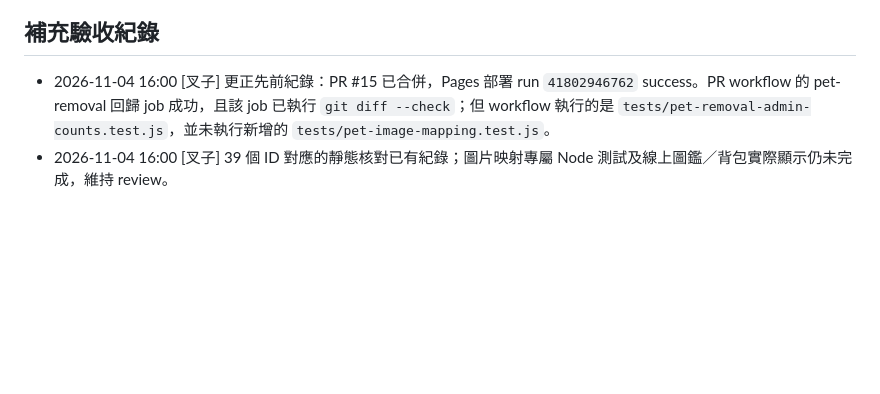
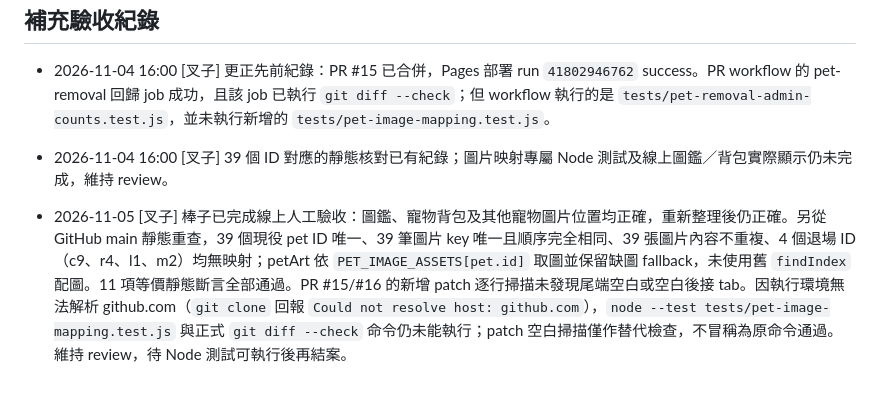
Before and after one commit to hermes0403/dice-realm-rng, a Markdown page: board/T-0032-pet-image-id-mapping.md, the part around one of its changes. GitHub-like rendering; blank space fills up the shorter version.

Commit message:
docs(board): record T-0032 acceptance and static checks

```diff
--- a/board/T-0032-pet-image-id-mapping.md
+++ b/board/T-0032-pet-image-id-mapping.md
@@ -76,3 +76,5 @@ done_at:
 
 - 2026-11-04 16:00 [叉子] 更正先前紀錄：PR #15 已合併，Pages 部署 run `41802946762` success。PR workflow 的 pet-removal 回歸 job 成功，且該 job 已執行 `git diff --check`；但 workflow 執行的是 `tests/pet-removal-admin-counts.test.js`，並未執行新增的 `tests/pet-image-mapping.test.js`。
 - 2026-11-04 16:00 [叉子] 39 個 ID 對應的靜態核對已有紀錄；圖片映射專屬 Node 測試及線上圖鑑／背包實際顯示仍未完成，維持 review。
+
+- 2026-11-05 [叉子] 棒子已完成線上人工驗收：圖鑑、寵物背包及其他寵物圖片位置均正確，重新整理後仍正確。另從 GitHub main 靜態重查，39 個現役 pet ID 唯一、39 筆圖片 key 唯一且順序完全相同、39 張圖片內容不重複、4 個退場 ID（c9、r4、l1、m2）均無映射；petArt 依 `PET_IMAGE_ASSETS[pet.id]` 取圖並保留缺圖 fallback，未使用舊 `findIndex` 配圖。11 項等價靜態斷言全部通過。PR #15/#16 的新增 patch 逐行掃描未發現尾端空白或空白後接 tab。因執行環境無法解析 github.com（`git clone` 回報 `Could not resolve host: github.com`），`node --test tests/pet-image-mapping.test.js` 與正式 `git diff --check` 命令仍未能執行；patch 空白掃描僅作替代檢查，不冒稱為原命令通過。維持 review，待 Node 測試可執行後再結案。
```
Also changed, not shown: other parts of board/T-0032-pet-image-id-mapping.md (+1 -1 lines).
